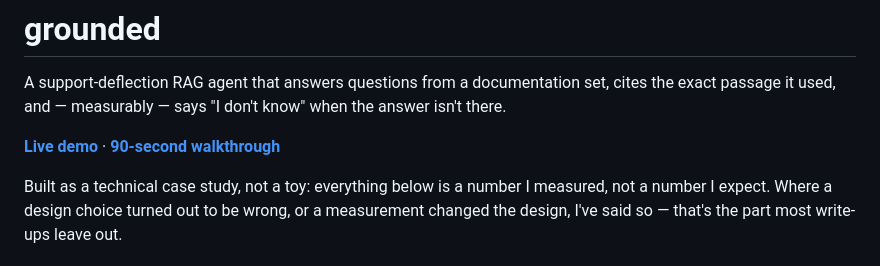
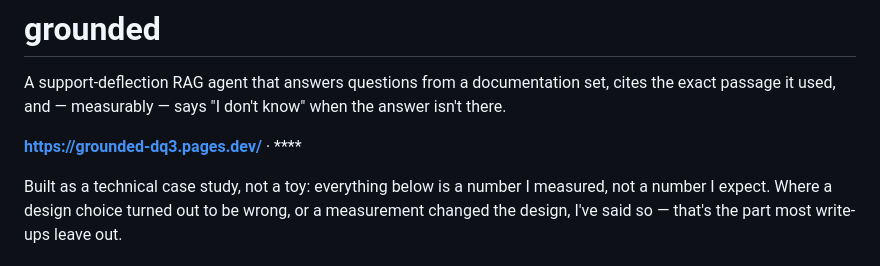
Before and after one commit to deve1070/grounded, a Markdown page: README.md, the part around the change. Rendered like a GitHub page.

Commit message:
update the readme with live demo

```diff
--- a/README.md
+++ b/README.md
@@ -4,7 +4,7 @@ A support-deflection RAG agent that answers questions from a documentation
 set, cites the exact passage it used, and — measurably — says "I don't know"
 when the answer isn't there.
 
-**[Live demo](#)** · **[90-second walkthrough](#)**
+**https://grounded-dq3.pages.dev/** · \*\*\*\*
 
 Built as a technical case study, not a toy: everything below is a number I
 measured, not a number I expect. Where a design choice turned out to be
```
